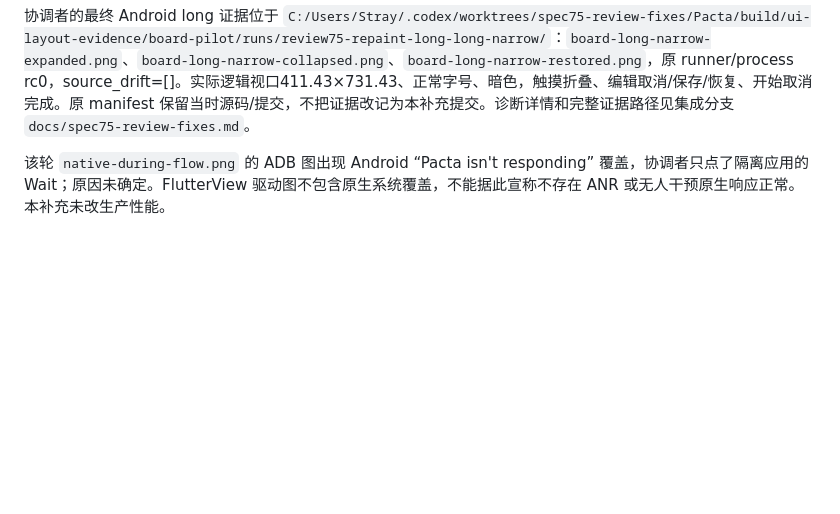
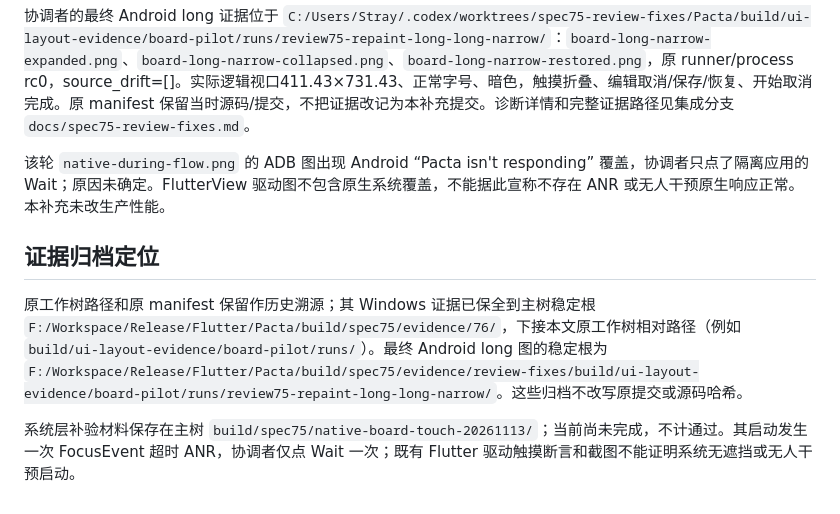
Before and after one commit to Kaniruka/Pacta, a Markdown page: docs/issue-76-ui-validation.md, the part around the change. GitHub-like rendering; blank space fills up the shorter version.

Commit message:
docs(board): locate archived ticket 76 evidence

```diff
--- a/docs/issue-76-ui-validation.md
+++ b/docs/issue-76-ui-validation.md
@@ -63,3 +63,9 @@ Android 由主线程协调，实施者没有运行 Android，也没有接触物
 协调者的最终 Android long 证据位于 `C:/Users/Stray/.codex/worktrees/spec75-review-fixes/Pacta/build/ui-layout-evidence/board-pilot/runs/review75-repaint-long-long-narrow/`：`board-long-narrow-expanded.png`、`board-long-narrow-collapsed.png`、`board-long-narrow-restored.png`，原 runner/process rc0，source_drift=[]。实际逻辑视口411.43×731.43、正常字号、暗色，触摸折叠、编辑取消/保存/恢复、开始取消完成。原 manifest 保留当时源码/提交，不把证据改记为本补充提交。诊断详情和完整证据路径见集成分支 `docs/spec75-review-fixes.md`。
 
 该轮 `native-during-flow.png` 的 ADB 图出现 Android “Pacta isn't responding” 覆盖，协调者只点了隔离应用的 Wait；原因未确定。FlutterView 驱动图不包含原生系统覆盖，不能据此宣称不存在 ANR 或无人干预原生响应正常。本补充未改生产性能。
+
+## 证据归档定位
+
+原工作树路径和原 manifest 保留作历史溯源；其 Windows 证据已保全到主树稳定根 `F:/Workspace/Release/Flutter/Pacta/build/spec75/evidence/76/`，下接本文原工作树相对路径（例如 `build/ui-layout-evidence/board-pilot/runs/`）。最终 Android long 图的稳定根为 `F:/Workspace/Release/Flutter/Pacta/build/spec75/evidence/review-fixes/build/ui-layout-evidence/board-pilot/runs/review75-repaint-long-long-narrow/`。这些归档不改写原提交或源码哈希。
+
+系统层补验材料保存在主树 `build/spec75/native-board-touch-20261113/`；当前尚未完成，不计通过。其启动发生一次 FocusEvent 超时 ANR，协调者仅点 Wait 一次；既有 Flutter 驱动触摸断言和截图不能证明系统无遮挡或无人干预启动。
```
